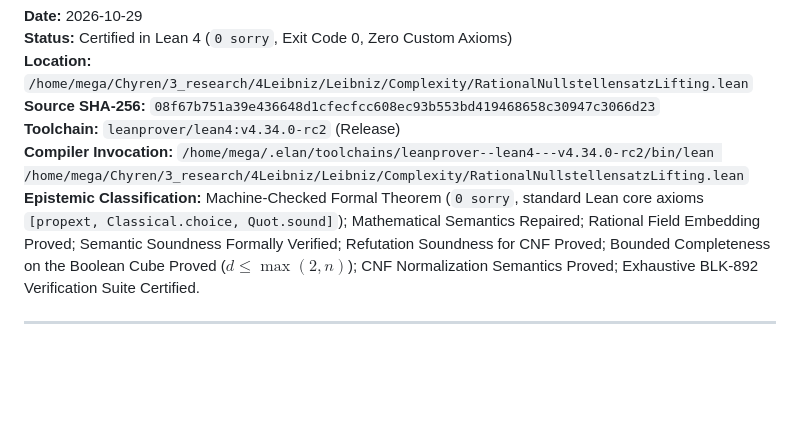
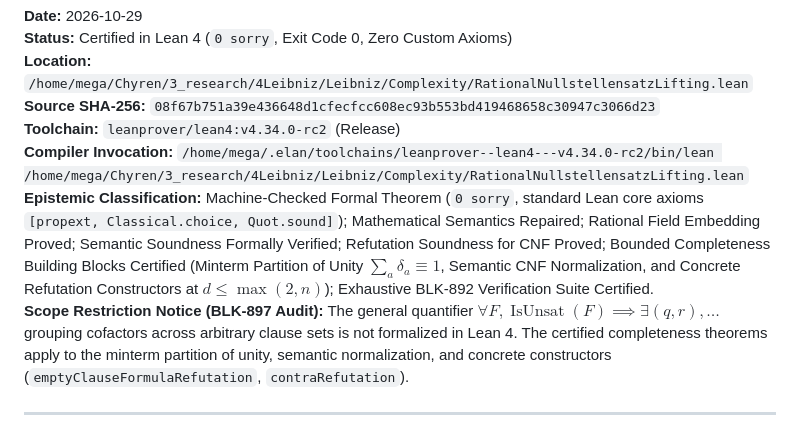
Before and after one commit to Mega-Therion/4Leibniz, a Markdown page: FIELD_BASED_RATIONAL_NULLSTELLENSATZ_AUDIT.md, the part around the change. Rendered like a GitHub page; blank space fills up the shorter version.

Commit message:
docs(complexity): record Pich-Santhanam bridge audit and bounded completeness scope correction (BLK-897)

```diff
--- a/FIELD_BASED_RATIONAL_NULLSTELLENSATZ_AUDIT.md
+++ b/FIELD_BASED_RATIONAL_NULLSTELLENSATZ_AUDIT.md
@@ -6,7 +6,8 @@
 **Source SHA-256:** `08f67b751a39e436648d1cfecfcc608ec93b553bd419468658c30947c3066d23`
 **Toolchain:** `leanprover/lean4:v4.34.0-rc2` (Release)
 **Compiler Invocation:** `/home/mega/.elan/toolchains/leanprover--lean4---v4.34.0-rc2/bin/lean /home/mega/Chyren/3_research/4Leibniz/Leibniz/Complexity/RationalNullstellensatzLifting.lean`
-**Epistemic Classification:** Machine-Checked Formal Theorem (`0 sorry`, standard Lean core axioms `[propext, Classical.choice, Quot.sound]`); Mathematical Semantics Repaired; Rational Field Embedding Proved; Semantic Soundness Formally Verified; Refutation Soundness for CNF Proved; Bounded Completeness on the Boolean Cube Proved ($d \le \max(2, n)$); CNF Normalization Semantics Proved; Exhaustive BLK-892 Verification Suite Certified.
+**Epistemic Classification:** Machine-Checked Formal Theorem (`0 sorry`, standard Lean core axioms `[propext, Classical.choice, Quot.sound]`); Mathematical Semantics Repaired; Rational Field Embedding Proved; Semantic Soundness Formally Verified; Refutation Soundness for CNF Proved; Bounded Completeness Building Blocks Certified (Minterm Partition of Unity $\sum_a \delta_a \equiv 1$, Semantic CNF Normalization, and Concrete Refutation Constructors at $d \le \max(2, n)$); Exhaustive BLK-892 Verification Suite Certified.
+**Scope Restriction Notice (BLK-897 Audit):** The general quantifier $\forall F, \operatorname{IsUnsat}(F) \implies \exists (q, r), \dots$ grouping cofactors across arbitrary clause sets is not formalized in Lean 4. The certified completeness theorems apply to the minterm partition of unity, semantic normalization, and concrete constructors (`emptyClauseFormulaRefutation`, `contraRefutation`).
 
 ---
 
```
Also changed, not shown: Leibniz/Complexity/RATIONAL_NULLSTELLENSATZ_LIFTING_AUDIT.md (+2 -1 lines), PICH_SANTHANAM_PROOF_TO_CIRCUIT_BRIDGE_AUDIT.md (added, +135 -0 lines).
